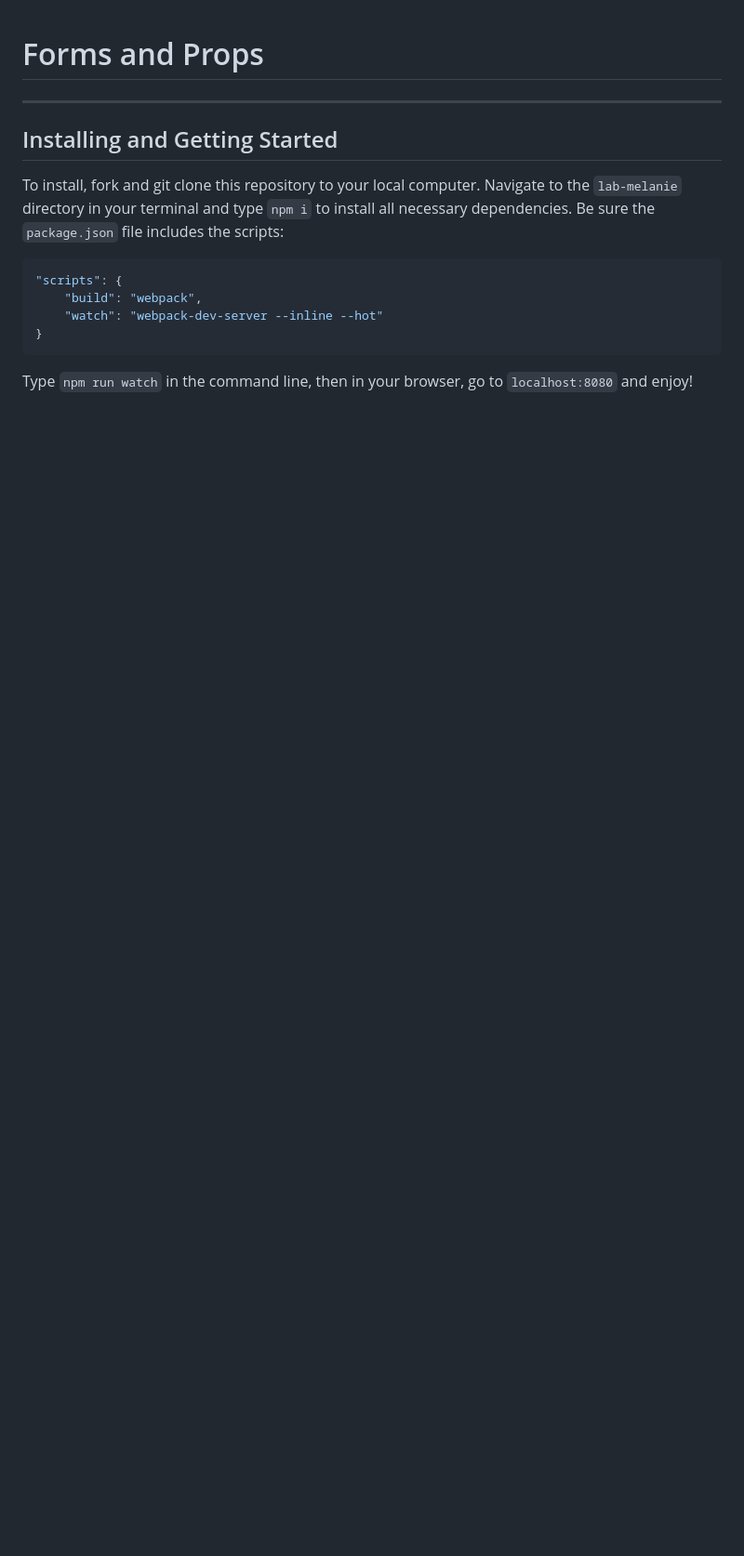
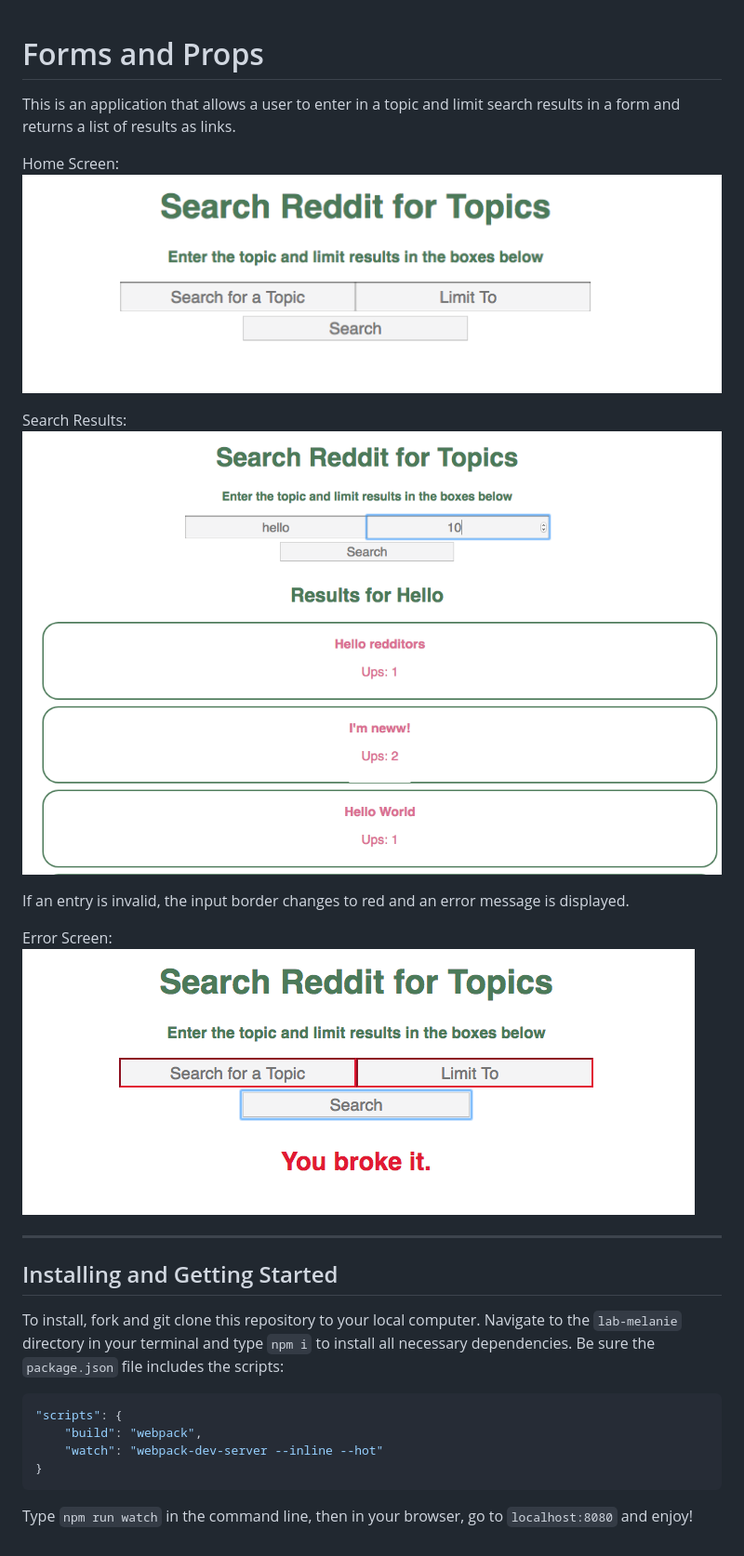
Before and after one commit to sayanything830/27-forms-and-props, a Markdown page: lab-melanie/README.md, the part around the change. Shown: that part at 93% size. Rendered like a GitHub page; pictures changed too: lab-melanie/img/error-pic.png (added), lab-melanie/img/result-pic.png (added), lab-melanie/img/search-pic.png (added); blank space fills up the shorter version.

Commit message:
finished readme and added screenshot examples

```diff
--- a/lab-melanie/README.md
+++ b/lab-melanie/README.md
@@ -1,5 +1,17 @@
 # Forms and Props
 
+This is an application that allows a user to enter in a topic and limit search results in a form and returns a list of results as links.
+
+Home Screen:
+![home](./img/search-pic.png)
+
+Search Results:
+![results](./img/result-pic.png)
+
+If an entry is invalid, the input border changes to red and an error message is displayed.
+
+Error Screen:
+![error](./img/error-pic.png)
 
 
 ---
```
